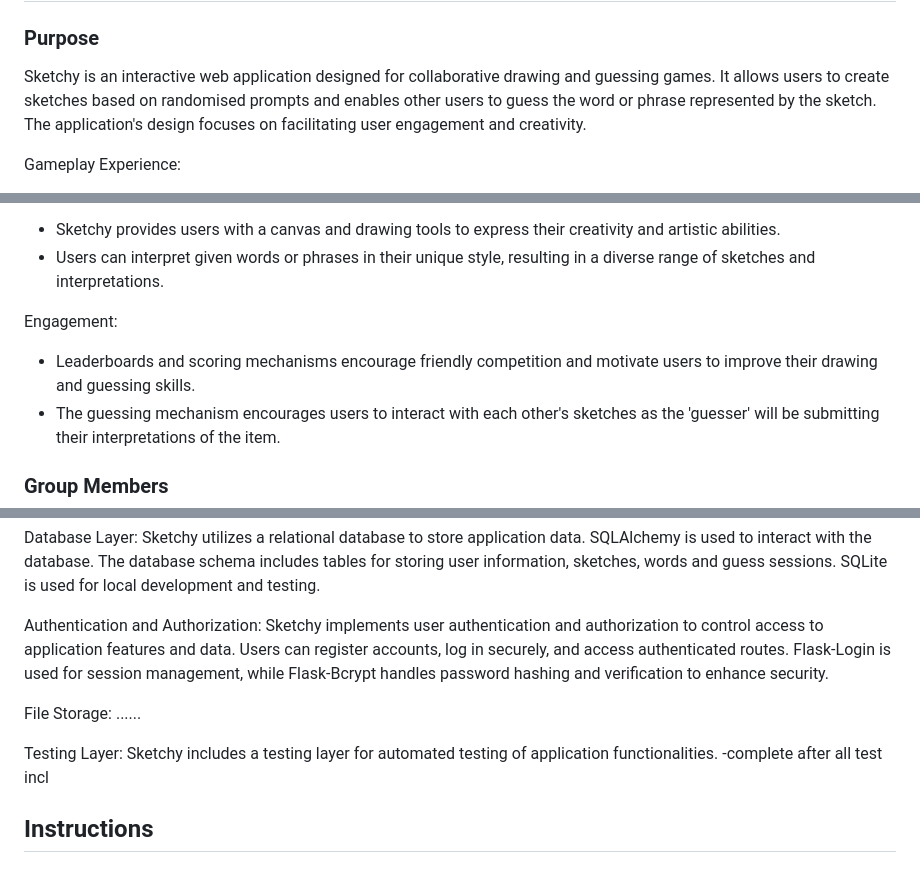
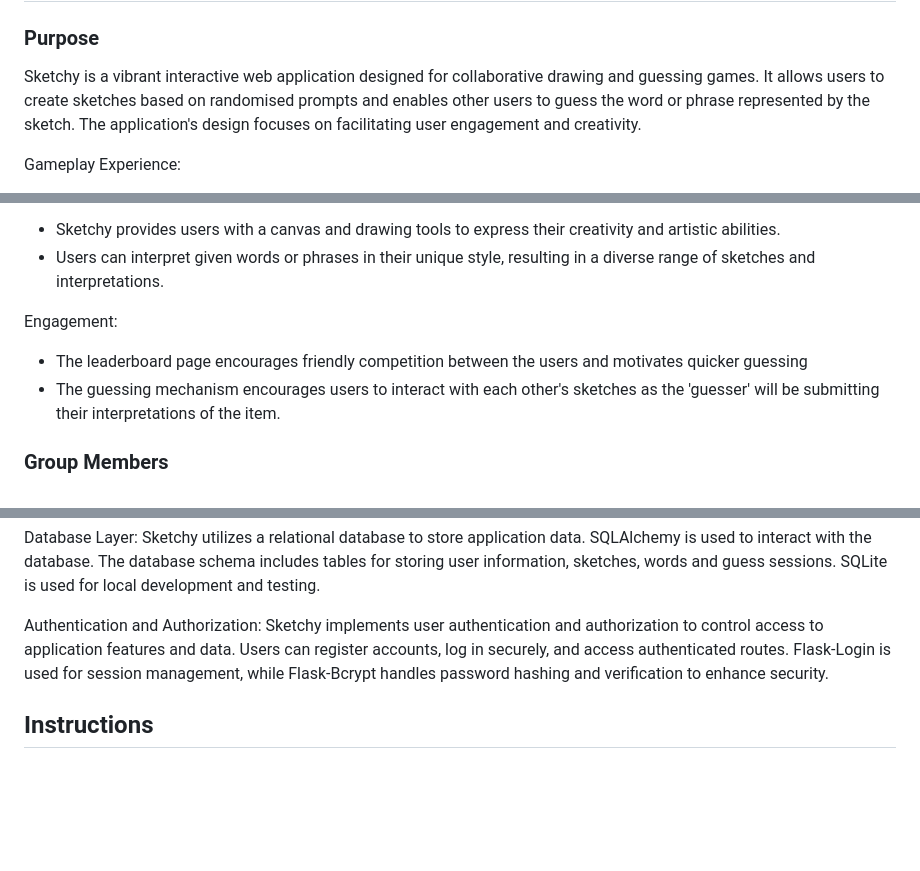
Before and after one commit to ickerio/cits3403, a Markdown page: README.md, 3 parts joined by grey strips. GitHub-like rendering; blank space fills up the shorter version.

Commit message:
describe components

```diff
--- a/README.md
+++ b/README.md
@@ -2,7 +2,7 @@
 
 ### Purpose
 
-Sketchy is an interactive web application designed for collaborative drawing and guessing games. It allows users to create sketches based on randomised prompts and enables other users to guess the word or phrase represented by the sketch. The application's design focuses on facilitating user engagement and creativity.
+Sketchy is a vibrant interactive web application designed for collaborative drawing and guessing games. It allows users to create sketches based on randomised prompts and enables other users to guess the word or phrase represented by the sketch. The application's design focuses on facilitating user engagement and creativity.
 
 Gameplay Experience:
 - Sketchy offers an intuitive and user-friendly interface for creating sketches and guessing words or phrases represented by sketches.
@@ -13,7 +13,7 @@ Creative Expression:
 - Users can interpret given words or phrases in their unique style, resulting in a diverse range of sketches and interpretations.
 
 Engagement:
-- Leaderboards and scoring mechanisms encourage friendly competition and motivate users to improve their drawing and guessing skills.
+- The leaderboard page encourages friendly competition between the users and motivates quicker guessing
 - The guessing mechanism encourages users to interact with each other's sketches as the 'guesser' will be submitting their interpretations of the item.
 
 ### Group Members
@@ -38,10 +38,6 @@ Backend Layer: The backend layer handles the core logic and data processing of t
 Database Layer: Sketchy utilizes a relational database to store application data. SQLAlchemy is used to interact with the database. The database schema includes tables for storing user information, sketches, words and guess sessions. SQLite is used for local development and testing.
 
 Authentication and Authorization: Sketchy implements user authentication and authorization to control access to application features and data. Users can register accounts, log in securely, and access authenticated routes. Flask-Login is used for session management, while Flask-Bcrypt handles password hashing and verification to enhance security.
-
-File Storage: ......
-
-Testing Layer: Sketchy includes a testing layer for automated testing of application functionalities. -complete after all test incl
 
 ## Instructions
 
```
